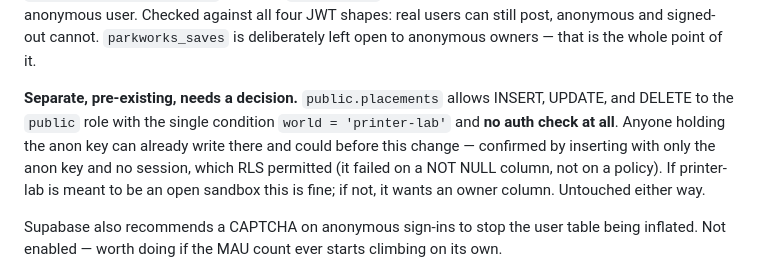
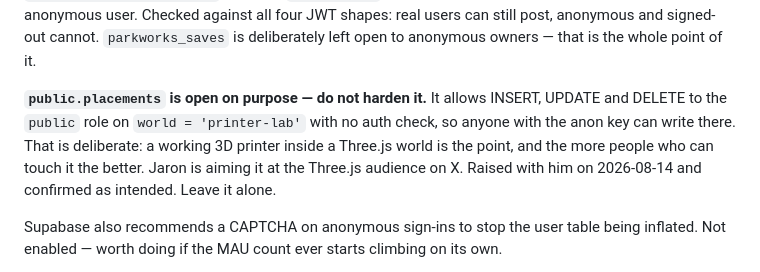
Before and after one commit to JaronKBragg7337/parkworks-tycoon, a Markdown page: docs/NEXT.md, the part around the change. Drawn GitHub-style.

Commit message:
The printer lab is open on purpose
Recorded in NEXT.md that unauthenticated write access to placements for
world='printer-lab' is deliberate rather than an oversight, so it does not get
'fixed' by whoever reads the file next. A working 3D printer inside a Three.js
world is the demo, and the more people who can touch it the better.

Co-Authored-By: Claude Opus 5 <noreply@anthropic.com>

```diff
--- a/docs/NEXT.md
+++ b/docs/NEXT.md
@@ -135,13 +135,12 @@ only for a signed-in, non-anonymous user. Checked against all four JWT shapes:
 real users can still post, anonymous and signed-out cannot. `parkworks_saves` is
 deliberately left open to anonymous owners — that is the whole point of it.
 
-**Separate, pre-existing, needs a decision.** `public.placements` allows INSERT,
-UPDATE, and DELETE to the `public` role with the single condition
-`world = 'printer-lab'` and **no auth check at all**. Anyone holding the anon key
-can already write there and could before this change — confirmed by inserting
-with only the anon key and no session, which RLS permitted (it failed on a
-NOT NULL column, not on a policy). If printer-lab is meant to be an open
-sandbox this is fine; if not, it wants an owner column. Untouched either way.
+**`public.placements` is open on purpose — do not harden it.** It allows INSERT,
+UPDATE and DELETE to the `public` role on `world = 'printer-lab'` with no auth
+check, so anyone with the anon key can write there. That is deliberate: a working
+3D printer inside a Three.js world is the point, and the more people who can
+touch it the better. Jaron is aiming it at the Three.js audience on X. Raised
+with him on 2026-08-14 and confirmed as intended. Leave it alone.
 
 Supabase also recommends a CAPTCHA on anonymous sign-ins to stop the user table
 being inflated. Not enabled — worth doing if the MAU count ever starts climbing
```
